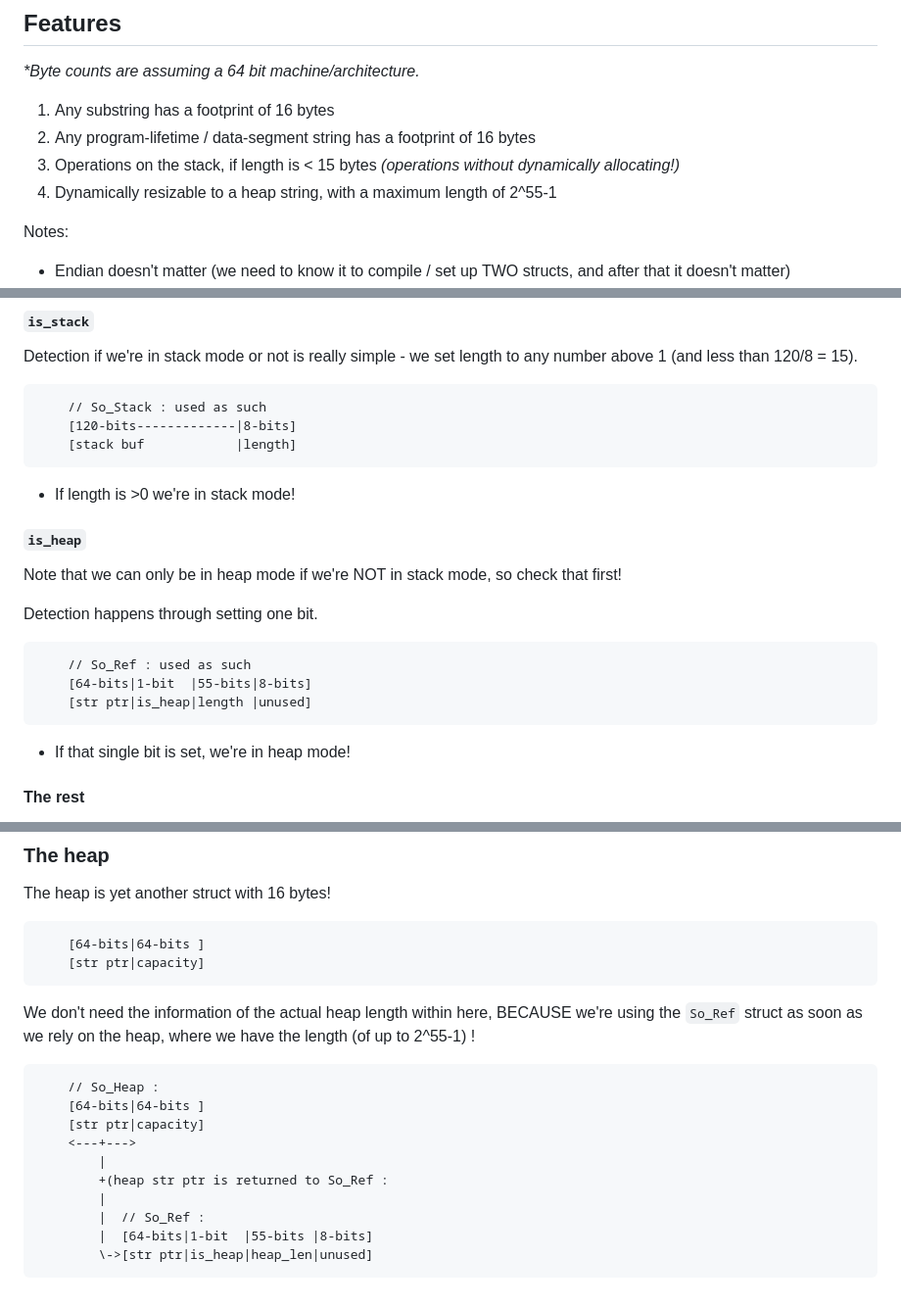
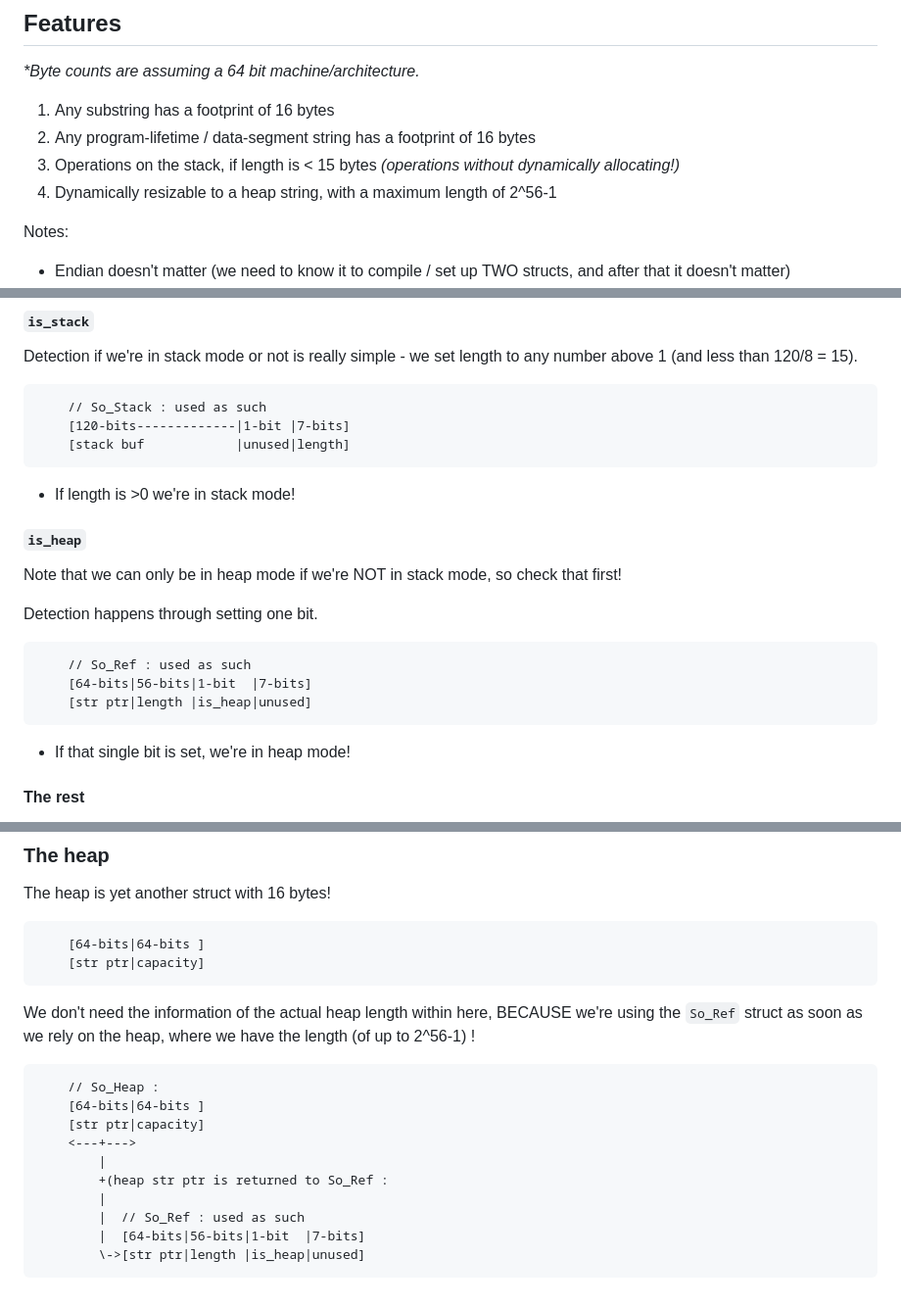
Before and after one commit to rphii/rlso, a Markdown page: README.md, 3 parts joined by grey strips. Shown: that part at 98% size. GitHub-like rendering.

Commit message:
ahhhhhhhhhh

````diff
--- a/README.md
+++ b/README.md
@@ -9,7 +9,7 @@ String Space Optimization (SSO) in C.
 1. Any substring has a footprint of 16 bytes
 2. Any program-lifetime / data-segment string has a footprint of 16 bytes
 3. Operations on the stack, if length is < 15 bytes *(operations without dynamically allocating!)*
-4. Dynamically resizable to a heap string, with a maximum length of 2^55-1
+4. Dynamically resizable to a heap string, with a maximum length of 2^56-1
 
 Notes:
 
@@ -72,8 +72,8 @@ Detection if we're in stack mode or not is really simple - we set length to any
 
 ```
     // So_Stack : used as such
-    [120-bits-------------|8-bits]
-    [stack buf            |length]
+    [120-bits-------------|1-bit |7-bits]
+    [stack buf            |unused|length]
 ```
 
 - If length is >0 we're in stack mode!
@@ -86,8 +86,8 @@ Detection happens through setting one bit.
 
 ```
     // So_Ref : used as such
-    [64-bits|1-bit  |55-bits|8-bits]
-    [str ptr|is_heap|length |unused]
+    [64-bits|56-bits|1-bit  |7-bits]
+    [str ptr|length |is_heap|unused]
 ```
 
 - If that single bit is set, we're in heap mode!
@@ -110,7 +110,7 @@ The heap is yet another struct with 16 bytes!
 
 We don't need the information of the actual heap length within here, BECAUSE
 we're using the `So_Ref` struct as soon as we rely on the heap, where we have
-the length (of up to 2^55-1) !
+the length (of up to 2^56-1) !
 
 ```
     // So_Heap :
@@ -120,7 +120,7 @@ the length (of up to 2^55-1) !
         |
         +(heap str ptr is returned to So_Ref :
         |
-        |  // So_Ref :
-        |  [64-bits|1-bit  |55-bits |8-bits]
-        \->[str ptr|is_heap|heap_len|unused]
+        |  // So_Ref : used as such
+        |  [64-bits|56-bits|1-bit  |7-bits]
+        \->[str ptr|length |is_heap|unused]
 ```
````
